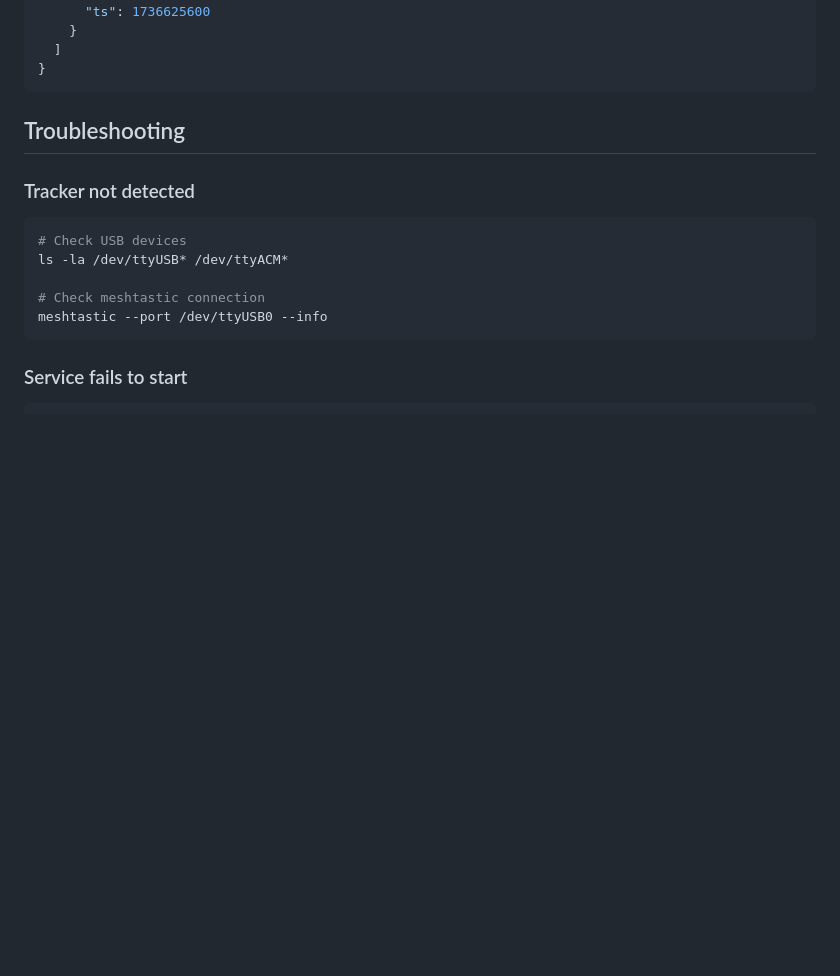
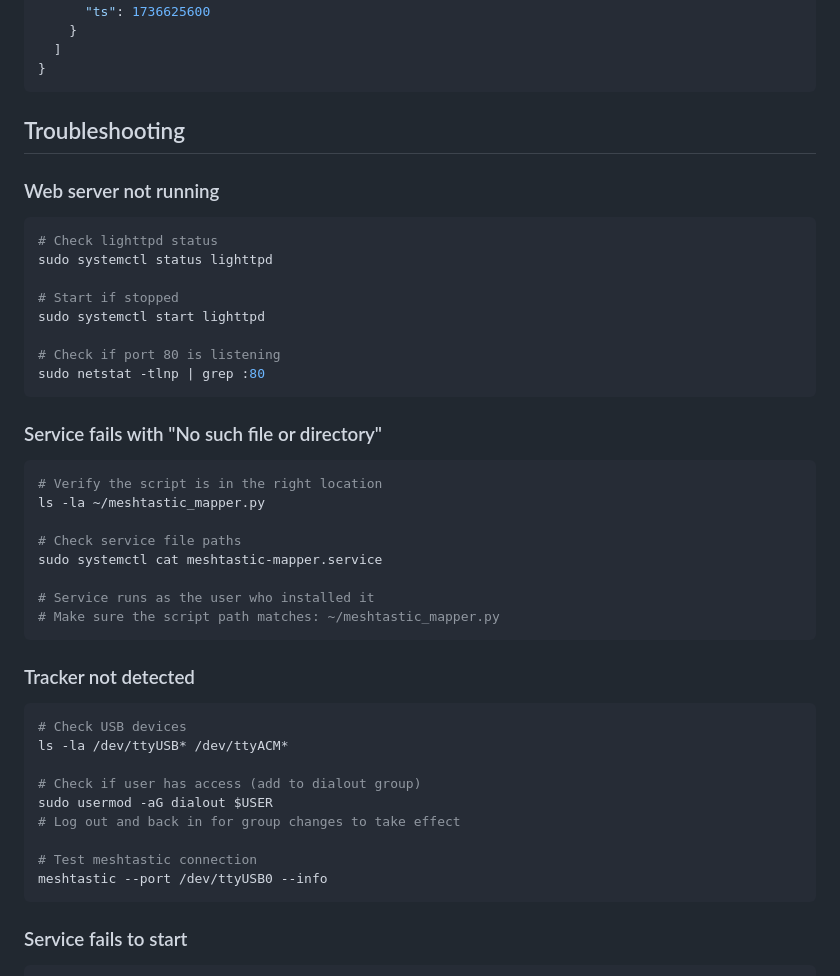
Before and after one commit to maxg10/meshpulse, a Markdown page: README.md, the part around one of its changes. Drawn GitHub-style; blank space fills up the shorter version.

````diff
--- a/README.md
+++ b/README.md
@@ -104,12 +125,40 @@ self.json_path = '/var/www/html/meshtastic/nodes.json'  # Output path
 
 ## Troubleshooting
 
+### Web server not running
+```bash
+# Check lighttpd status
+sudo systemctl status lighttpd
+
+# Start if stopped
+sudo systemctl start lighttpd
+
+# Check if port 80 is listening
+sudo netstat -tlnp | grep :80
+```
+
+### Service fails with "No such file or directory"
+```bash
+# Verify the script is in the right location
+ls -la ~/meshtastic_mapper.py
+
+# Check service file paths
+sudo systemctl cat meshtastic-mapper.service
+
+# Service runs as the user who installed it
+# Make sure the script path matches: ~/meshtastic_mapper.py
+```
+
 ### Tracker not detected
 ```bash
 # Check USB devices
 ls -la /dev/ttyUSB* /dev/ttyACM*
 
-# Check meshtastic connection
+# Check if user has access (add to dialout group)
+sudo usermod -aG dialout $USER
+# Log out and back in for group changes to take effect
+
+# Test meshtastic connection
 meshtastic --port /dev/ttyUSB0 --info
 ```
 
````
Also changed, not shown: other parts of README.md (+26 -5 lines).
